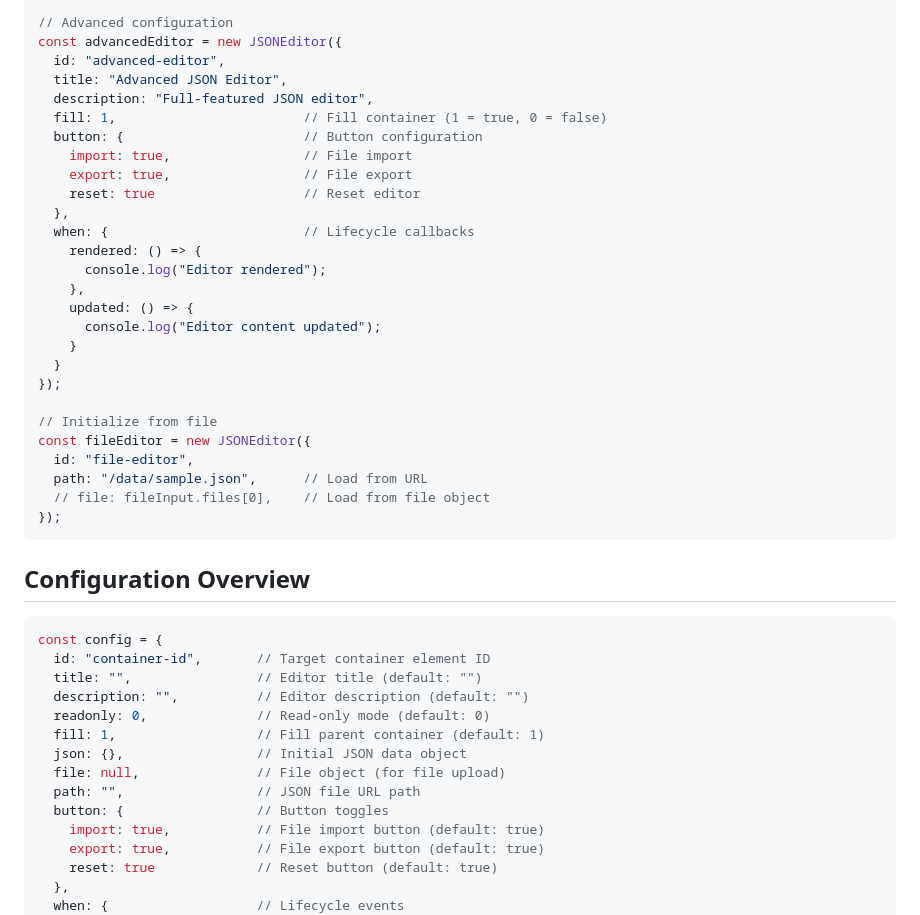
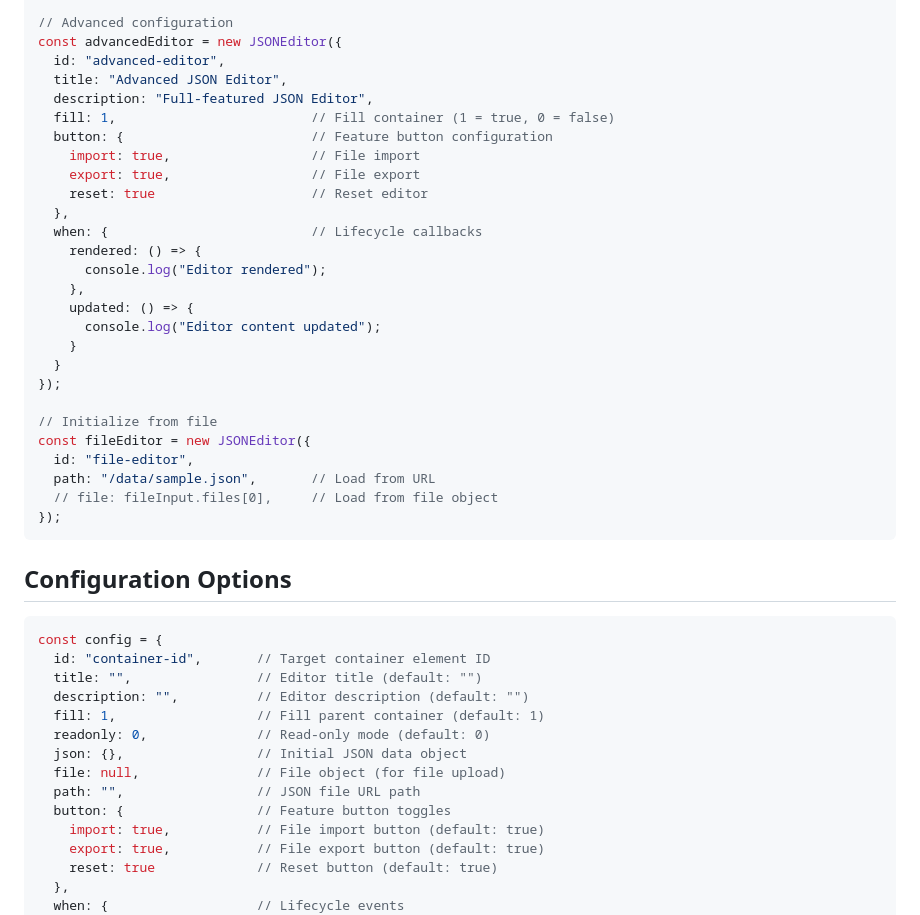
Before and after one commit to pardnchiu/NanoJSON, a Markdown page: README.md, the part around the change printed below. Drawn GitHub-style.

````diff
--- a/README.md
+++ b/README.md
@@ -65,14 +62,14 @@ const editor = new JSONEditor({
 const advancedEditor = new JSONEditor({
   id: "advanced-editor",
   title: "Advanced JSON Editor",
-  description: "Full-featured JSON editor",
-  fill: 1,                        // Fill container (1 = true, 0 = false)
-  button: {                       // Button configuration
-    import: true,                 // File import
-    export: true,                 // File export
-    reset: true                   // Reset editor
+  description: "Full-featured JSON Editor",
+  fill: 1,                         // Fill container (1 = true, 0 = false)
+  button: {                        // Feature button configuration
+    import: true,                  // File import
+    export: true,                  // File export
+    reset: true                    // Reset editor
   },
-  when: {                         // Lifecycle callbacks
+  when: {                          // Lifecycle callbacks
     rendered: () => {
       console.log("Editor rendered");
     },
@@ -85,23 +82,23 @@ const advancedEditor = new JSONEditor({
 // Initialize from file
 const fileEditor = new JSONEditor({
   id: "file-editor",
-  path: "/data/sample.json",      // Load from URL
-  // file: fileInput.files[0],    // Load from file object
+  path: "/data/sample.json",       // Load from URL
+  // file: fileInput.files[0],     // Load from file object
 });
 ```
 
-## Configuration Overview
+## Configuration Options
 ```javascript
 const config = {
   id: "container-id",       // Target container element ID
   title: "",                // Editor title (default: "")
   description: "",          // Editor description (default: "")
+  fill: 1,                  // Fill parent container (default: 1)
   readonly: 0,              // Read-only mode (default: 0)
-  fill: 1,                  // Fill parent container (default: 1)
   json: {},                 // Initial JSON data object
   file: null,               // File object (for file upload)
   path: "",                 // JSON file URL path
-  button: {                 // Button toggles
+  button: {                 // Feature button toggles
     import: true,           // File import button (default: true)
     export: true,           // File export button (default: true)
     reset: true             // Reset button (default: true)
````
Also changed, not shown: other parts of README.md (+46 -48 lines), README.zh.md (+14 -16 lines), cover.png (added).
